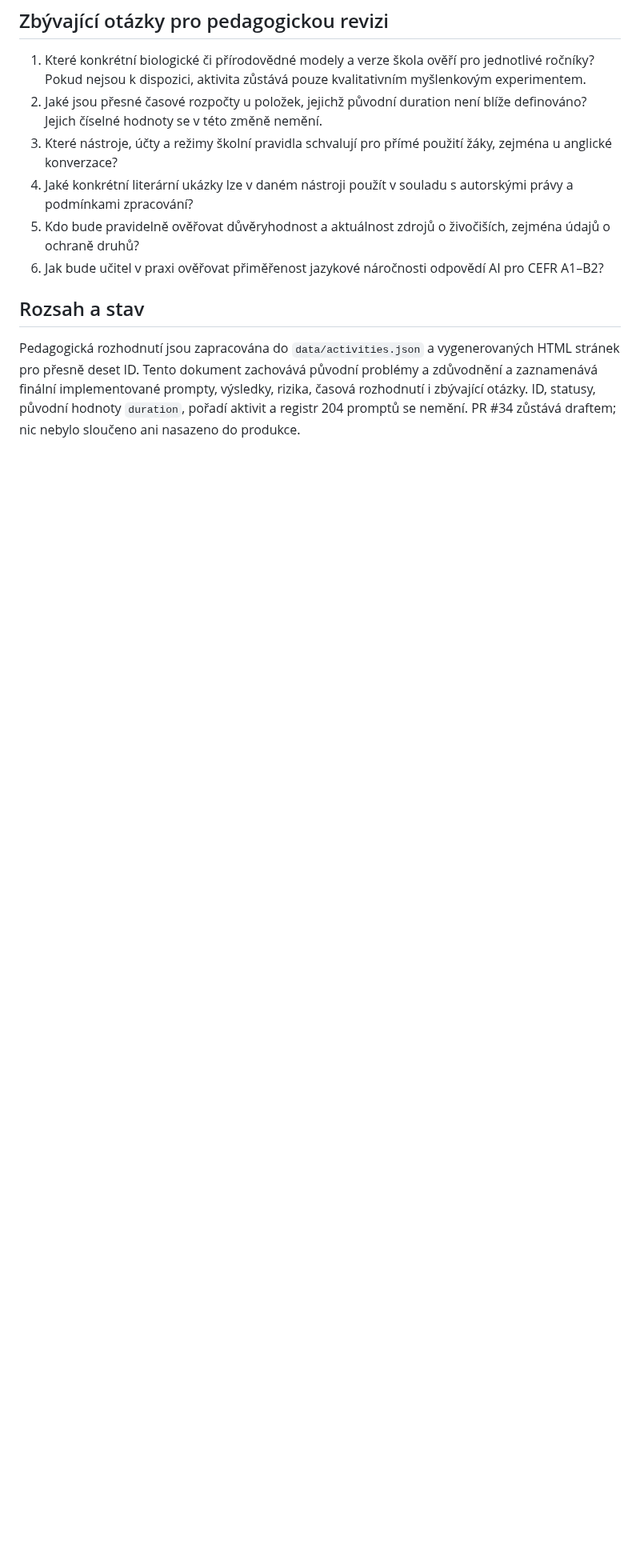
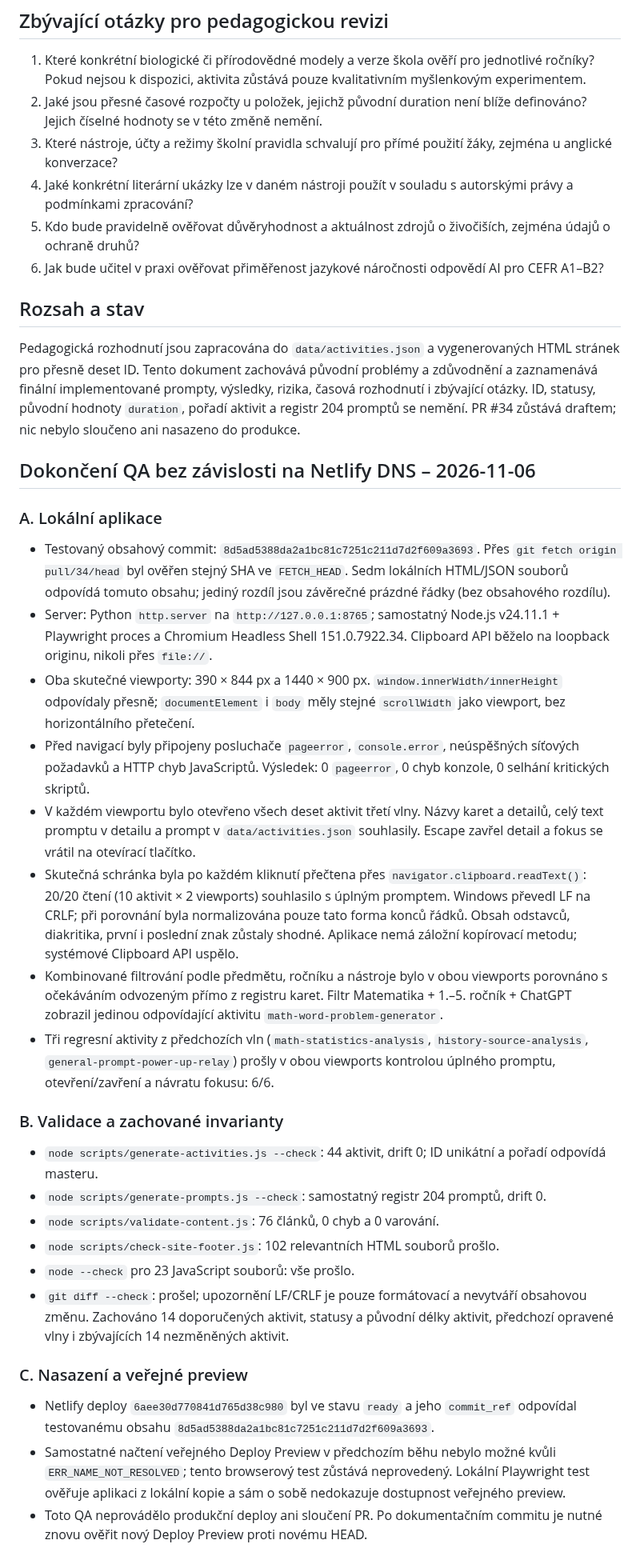
Before and after one commit to mulleroj/ai_ve_vyuce, a Markdown page: docs/pedagogicke-opravy-aktivit-6b3-vlna3-navrh.md, the part around the change. Shown at 80% size. GitHub-like rendering; blank space fills up the shorter version.

Commit message:
docs: record local Playwright QA for PR 34

```diff
--- a/docs/pedagogicke-opravy-aktivit-6b3-vlna3-navrh.md
+++ b/docs/pedagogicke-opravy-aktivit-6b3-vlna3-navrh.md
@@ -394,3 +394,32 @@ Prompty vedou žáka k vlastnímu pokusu, otázce, argumentu nebo interpretaci.
 ## Rozsah a stav
 
 Pedagogická rozhodnutí jsou zapracována do `data/activities.json` a vygenerovaných HTML stránek pro přesně deset ID. Tento dokument zachovává původní problémy a zdůvodnění a zaznamenává finální implementované prompty, výsledky, rizika, časová rozhodnutí i zbývající otázky. ID, statusy, původní hodnoty `duration`, pořadí aktivit a registr 204 promptů se nemění. PR #34 zůstává draftem; nic nebylo sloučeno ani nasazeno do produkce.
+
+
+## Dokončení QA bez závislosti na Netlify DNS – 2026-11-06
+
+### A. Lokální aplikace
+
+- Testovaný obsahový commit: `8d5ad5388da2a1bc81c7251c211d7d2f609a3693`. Přes `git fetch origin pull/34/head` byl ověřen stejný SHA ve `FETCH_HEAD`. Sedm lokálních HTML/JSON souborů odpovídá tomuto obsahu; jediný rozdíl jsou závěrečné prázdné řádky (bez obsahového rozdílu).
+- Server: Python `http.server` na `http://127.0.0.1:8765`; samostatný Node.js v24.11.1 + Playwright proces a Chromium Headless Shell 151.0.7922.34. Clipboard API běželo na loopback originu, nikoli přes `file://`.
+- Oba skutečné viewporty: 390 × 844 px a 1440 × 900 px. `window.innerWidth/innerHeight` odpovídaly přesně; `documentElement` i `body` měly stejné `scrollWidth` jako viewport, bez horizontálního přetečení.
+- Před navigací byly připojeny posluchače `pageerror`, `console.error`, neúspěšných síťových požadavků a HTTP chyb JavaScriptů. Výsledek: 0 `pageerror`, 0 chyb konzole, 0 selhání kritických skriptů.
+- V každém viewportu bylo otevřeno všech deset aktivit třetí vlny. Názvy karet a detailů, celý text promptu v detailu a prompt v `data/activities.json` souhlasily. Escape zavřel detail a fokus se vrátil na otevírací tlačítko.
+- Skutečná schránka byla po každém kliknutí přečtena přes `navigator.clipboard.readText()`: 20/20 čtení (10 aktivit × 2 viewports) souhlasilo s úplným promptem. Windows převedl LF na CRLF; při porovnání byla normalizována pouze tato forma konců řádků. Obsah odstavců, diakritika, první i poslední znak zůstaly shodné. Aplikace nemá záložní kopírovací metodu; systémové Clipboard API uspělo.
+- Kombinované filtrování podle předmětu, ročníku a nástroje bylo v obou viewports porovnáno s očekáváním odvozeným přímo z registru karet. Filtr Matematika + 1.–5. ročník + ChatGPT zobrazil jedinou odpovídající aktivitu `math-word-problem-generator`.
+- Tři regresní aktivity z předchozích vln (`math-statistics-analysis`, `history-source-analysis`, `general-prompt-power-up-relay`) prošly v obou viewports kontrolou úplného promptu, otevření/zavření a návratu fokusu: 6/6.
+
+### B. Validace a zachované invarianty
+
+- `node scripts/generate-activities.js --check`: 44 aktivit, drift 0; ID unikátní a pořadí odpovídá masteru.
+- `node scripts/generate-prompts.js --check`: samostatný registr 204 promptů, drift 0.
+- `node scripts/validate-content.js`: 76 článků, 0 chyb a 0 varování.
+- `node scripts/check-site-footer.js`: 102 relevantních HTML souborů prošlo.
+- `node --check` pro 23 JavaScript souborů: vše prošlo.
+- `git diff --check`: prošel; upozornění LF/CRLF je pouze formátovací a nevytváří obsahovou změnu. Zachováno 14 doporučených aktivit, statusy a původní délky aktivit, předchozí opravené vlny i zbývajících 14 nezměněných aktivit.
+
+### C. Nasazení a veřejné preview
+
+- Netlify deploy `6aee30d770841d765d38c980` byl ve stavu `ready` a jeho `commit_ref` odpovídal testovanému obsahu `8d5ad5388da2a1bc81c7251c211d7d2f609a3693`.
+- Samostatné načtení veřejného Deploy Preview v předchozím běhu nebylo možné kvůli `ERR_NAME_NOT_RESOLVED`; tento browserový test zůstává neprovedený. Lokální Playwright test ověřuje aplikaci z lokální kopie a sám o sobě nedokazuje dostupnost veřejného preview.
+- Toto QA neprovádělo produkční deploy ani sloučení PR. Po dokumentačním commitu je nutné znovu ověřit nový Deploy Preview proti novému HEAD.
```
